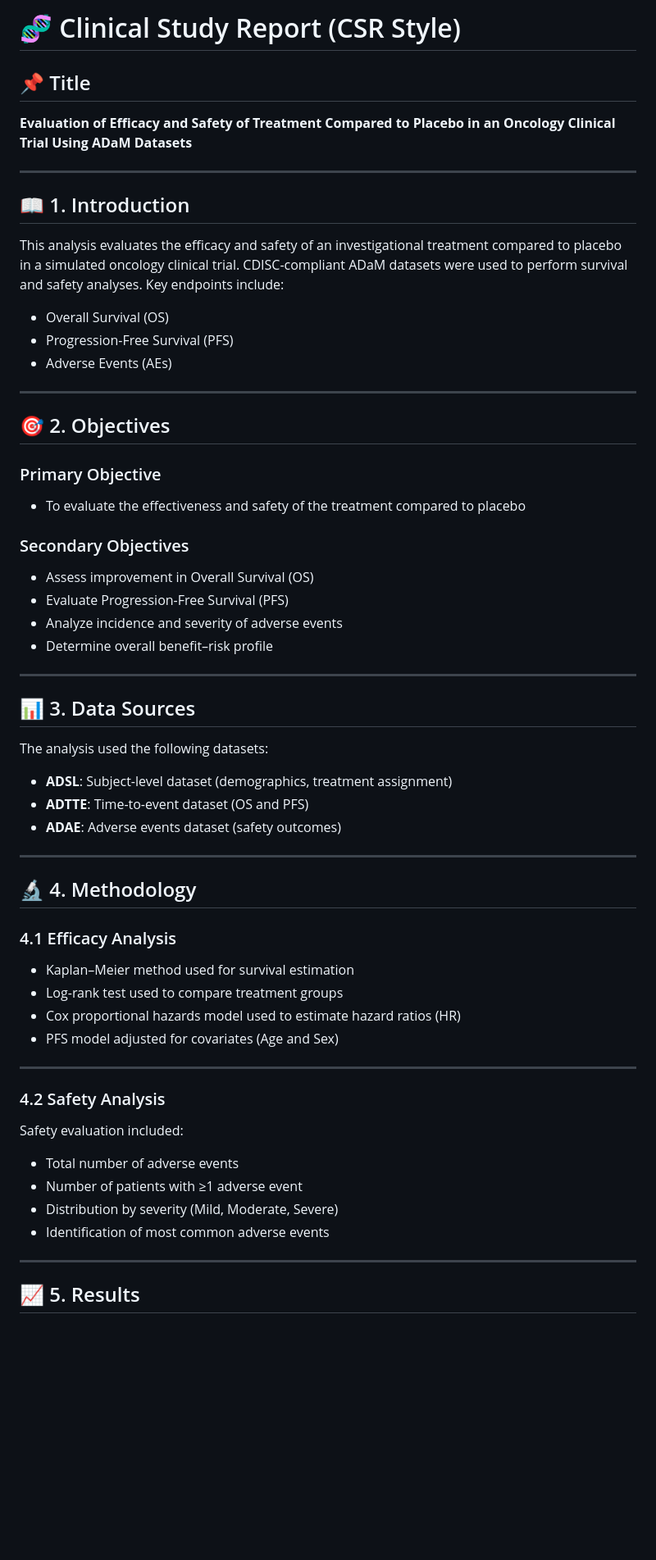
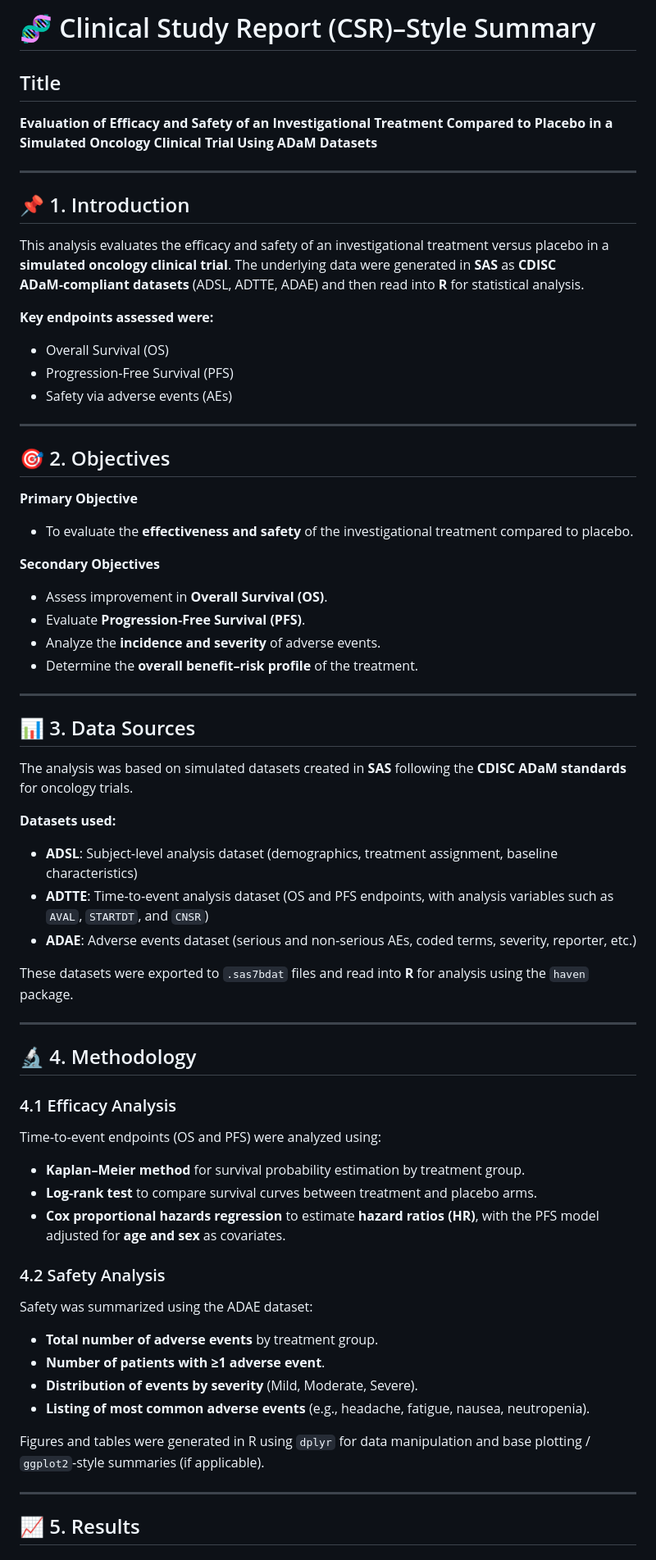
Before and after one commit to najiyak23/oncology-clinical-trial-analysis, a Markdown page: README.md, the part around one of its changes. Shown at 82% size. GitHub-like rendering; blank space fills up the shorter version.

```diff
--- a/README.md
+++ b/README.md
@@ -1,40 +1,44 @@
-# 🧬 Clinical Study Report (CSR Style)
+# 🧬 Clinical Study Report (CSR)–Style Summary
 
-## 📌 Title
-**Evaluation of Efficacy and Safety of Treatment Compared to Placebo in an Oncology Clinical Trial Using ADaM Datasets**
+## Title
+**Evaluation of Efficacy and Safety of an Investigational Treatment Compared to Placebo in a Simulated Oncology Clinical Trial Using ADaM Datasets**
 
 ---
 
-## 📖 1. Introduction
+## 📌 1. Introduction
 
-This analysis evaluates the efficacy and safety of an investigational treatment compared to placebo in a simulated oncology clinical trial. CDISC-compliant ADaM datasets were used to perform survival and safety analyses. Key endpoints include:
+This analysis evaluates the efficacy and safety of an investigational treatment versus placebo in a **simulated oncology clinical trial**. The underlying data were generated in **SAS** as **CDISC ADaM‑compliant datasets** (ADSL, ADTTE, ADAE) and then read into **R** for statistical analysis.
 
+**Key endpoints assessed were:**
 - Overall Survival (OS)
-- Progression-Free Survival (PFS)
-- Adverse Events (AEs)
+- Progression‑Free Survival (PFS)
+- Safety via adverse events (AEs)
 
 ---
 
 ## 🎯 2. Objectives
 
-### Primary Objective
-- To evaluate the effectiveness and safety of the treatment compared to placebo
+**Primary Objective**
+- To evaluate the **effectiveness and safety** of the investigational treatment compared to placebo.
 
-### Secondary Objectives
-- Assess improvement in Overall Survival (OS)
-- Evaluate Progression-Free Survival (PFS)
-- Analyze incidence and severity of adverse events
-- Determine overall benefit–risk profile
+**Secondary Objectives**
+- Assess improvement in **Overall Survival (OS)**.
+- Evaluate **Progression‑Free Survival (PFS)**.
+- Analyze the **incidence and severity** of adverse events.
+- Determine the **overall benefit–risk profile** of the treatment.
 
 ---
 
 ## 📊 3. Data Sources
 
-The analysis used the following datasets:
+The analysis was based on simulated datasets created in **SAS** following the **CDISC ADaM standards** for oncology trials.
 
-- **ADSL**: Subject-level dataset (demographics, treatment assignment)
-- **ADTTE**: Time-to-event dataset (OS and PFS)
-- **ADAE**: Adverse events dataset (safety outcomes)
+**Datasets used:**
+- **ADSL**: Subject‑level analysis dataset (demographics, treatment assignment, baseline characteristics)
+- **ADTTE**: Time‑to‑event analysis dataset (OS and PFS endpoints, with analysis variables such as `AVAL`, `STARTDT`, and `CNSR`)
+- **ADAE**: Adverse events dataset (serious and non‑serious AEs, coded terms, severity, reporter, etc.)
+
+These datasets were exported to `.sas7bdat` files and read into **R** for analysis using the `haven` package.
 
 ---
 
@@ -42,21 +46,21 @@ The analysis used the following datasets:
 
 ### 4.1 Efficacy Analysis
 
-- Kaplan–Meier method used for survival estimation
-- Log-rank test used to compare treatment groups
-- Cox proportional hazards model used to estimate hazard ratios (HR)
-- PFS model adjusted for covariates (Age and Sex)
+Time‑to‑event endpoints (OS and PFS) were analyzed using:
+- **Kaplan–Meier method** for survival probability estimation by treatment group.
+- **Log‑rank test** to compare survival curves between treatment and placebo arms.
+- **Cox proportional hazards regression** to estimate **hazard ratios (HR)**, with the PFS model adjusted for **age and sex** as covariates.
 
----
 
 ### 4.2 Safety Analysis
 
-Safety evaluation included:
+Safety was summarized using the ADAE dataset:
+- **Total number of adverse events** by treatment group.
+- **Number of patients with ≥1 adverse event**.
+- **Distribution of events by severity** (Mild, Moderate, Severe).
+- **Listing of most common adverse events** (e.g., headache, fatigue, nausea, neutropenia).
 
-- Total number of adverse events
-- Number of patients with ≥1 adverse event
-- Distribution by severity (Mild, Moderate, Severe)
-- Identification of most common adverse events
+Figures and tables were generated in R using `dplyr` for data manipulation and base plotting / `ggplot2`‑style summaries (if applicable).
 
 ---
 
```
Also changed, not shown: other parts of README.md (+43 -67 lines).
